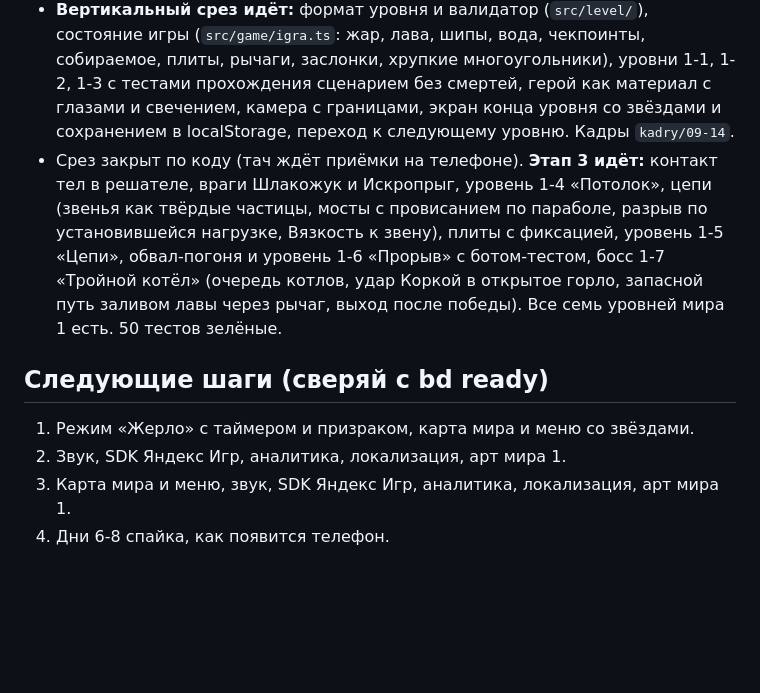
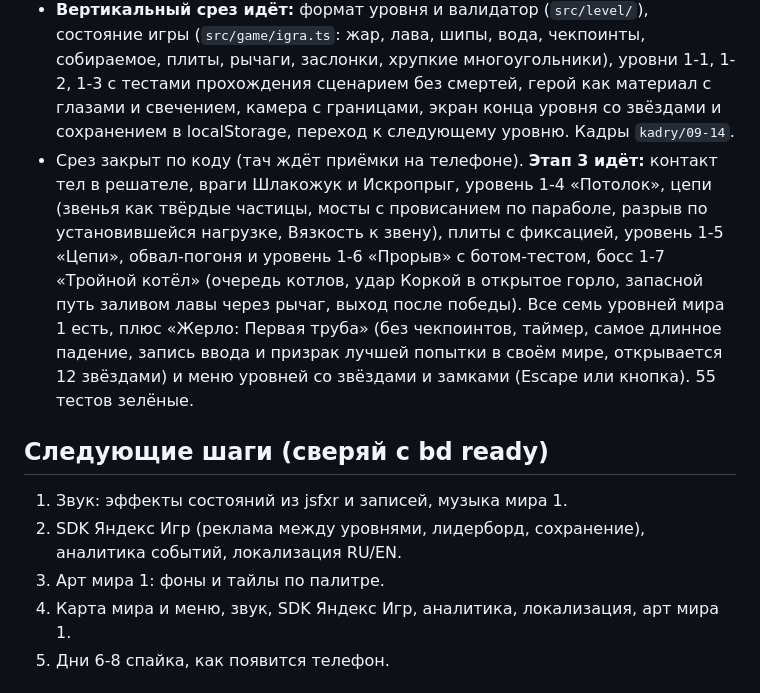
Before and after one commit to uAmirkhan/tuff, a Markdown page: BRIEF.md, the part around the change. Drawn GitHub-style; blank space fills up the shorter version.

Commit message:
BRIEF: Жерло и меню
Co-Authored-By: Claude Fable 5.1 <noreply@anthropic.com>

```diff
--- a/BRIEF.md
+++ b/BRIEF.md
@@ -8,11 +8,12 @@ _Одно место правды о состоянии. Перезаписыв
 ## Состояние сейчас (2026-09-17, день)
 - **Спайк:** дни 1-5 и 9 взяты, сетка контактов, такт 0,54 мс при 400 точках, выделений в такте ~0. Дни 6-8 ждут телефон и тестеров: `http://192.168.68.54:5180/?perf=1`.
 - **Вертикальный срез идёт:** формат уровня и валидатор (`src/level/`), состояние игры (`src/game/igra.ts`: жар, лава, шипы, вода, чекпоинты, собираемое, плиты, рычаги, заслонки, хрупкие многоугольники), уровни 1-1, 1-2, 1-3 с тестами прохождения сценарием без смертей, герой как материал с глазами и свечением, камера с границами, экран конца уровня со звёздами и сохранением в localStorage, переход к следующему уровню. Кадры `kadry/09-14`.
-- Срез закрыт по коду (тач ждёт приёмки на телефоне). **Этап 3 идёт:** контакт тел в решателе, враги Шлакожук и Искропрыг, уровень 1-4 «Потолок», цепи (звенья как твёрдые частицы, мосты с провисанием по параболе, разрыв по установившейся нагрузке, Вязкость к звену), плиты с фиксацией, уровень 1-5 «Цепи», обвал-погоня и уровень 1-6 «Прорыв» с ботом-тестом, босс 1-7 «Тройной котёл» (очередь котлов, удар Коркой в открытое горло, запасной путь заливом лавы через рычаг, выход после победы). Все семь уровней мира 1 есть. 50 тестов зелёные.
+- Срез закрыт по коду (тач ждёт приёмки на телефоне). **Этап 3 идёт:** контакт тел в решателе, враги Шлакожук и Искропрыг, уровень 1-4 «Потолок», цепи (звенья как твёрдые частицы, мосты с провисанием по параболе, разрыв по установившейся нагрузке, Вязкость к звену), плиты с фиксацией, уровень 1-5 «Цепи», обвал-погоня и уровень 1-6 «Прорыв» с ботом-тестом, босс 1-7 «Тройной котёл» (очередь котлов, удар Коркой в открытое горло, запасной путь заливом лавы через рычаг, выход после победы). Все семь уровней мира 1 есть, плюс «Жерло: Первая труба» (без чекпоинтов, таймер, самое длинное падение, запись ввода и призрак лучшей попытки в своём мире, открывается 12 звёздами) и меню уровней со звёздами и замками (Escape или кнопка). 55 тестов зелёные.
 
 ## Следующие шаги (сверяй с bd ready)
-1. Режим «Жерло» с таймером и призраком, карта мира и меню со звёздами.
-2. Звук, SDK Яндекс Игр, аналитика, локализация, арт мира 1.
+1. Звук: эффекты состояний из jsfxr и записей, музыка мира 1.
+2. SDK Яндекс Игр (реклама между уровнями, лидерборд, сохранение), аналитика событий, локализация RU/EN.
+3. Арт мира 1: фоны и тайлы по палитре.
 3. Карта мира и меню, звук, SDK Яндекс Игр, аналитика, локализация, арт мира 1.
 4. Дни 6-8 спайка, как появится телефон.
 
```
